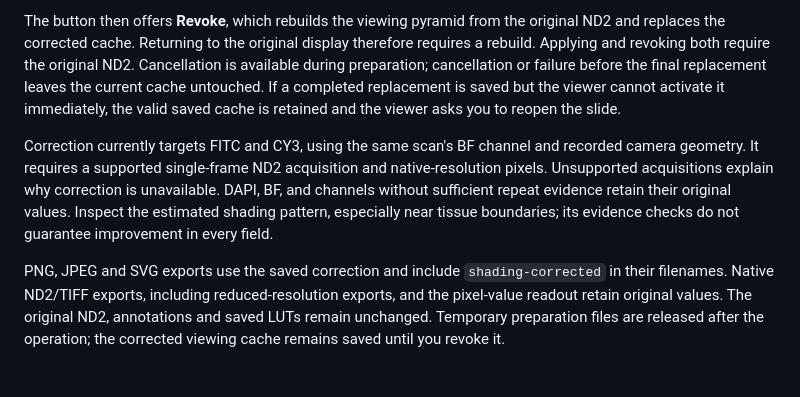
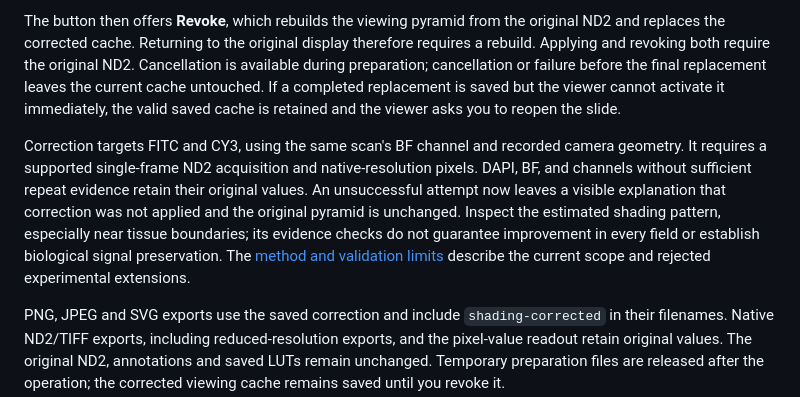
Before and after one commit to myunghyunj/nd2wsi-viewer, a Markdown page: docs/release-notes-2.1.15.md, the part around the change. Drawn GitHub-style; blank space fills up the shorter version.

```diff
--- a/docs/release-notes-2.1.15.md
+++ b/docs/release-notes-2.1.15.md
@@ -4,7 +4,7 @@
 
 The button then offers **Revoke**, which rebuilds the viewing pyramid from the original ND2 and replaces the corrected cache. Returning to the original display therefore requires a rebuild. Applying and revoking both require the original ND2. Cancellation is available during preparation; cancellation or failure before the final replacement leaves the current cache untouched. If a completed replacement is saved but the viewer cannot activate it immediately, the valid saved cache is retained and the viewer asks you to reopen the slide.
 
-Correction currently targets FITC and CY3, using the same scan's BF channel and recorded camera geometry. It requires a supported single-frame ND2 acquisition and native-resolution pixels. Unsupported acquisitions explain why correction is unavailable. DAPI, BF, and channels without sufficient repeat evidence retain their original values. Inspect the estimated shading pattern, especially near tissue boundaries; its evidence checks do not guarantee improvement in every field.
+Correction targets FITC and CY3, using the same scan's BF channel and recorded camera geometry. It requires a supported single-frame ND2 acquisition and native-resolution pixels. DAPI, BF, and channels without sufficient repeat evidence retain their original values. An unsuccessful attempt now leaves a visible explanation that correction was not applied and the original pyramid is unchanged. Inspect the estimated shading pattern, especially near tissue boundaries; its evidence checks do not guarantee improvement in every field or establish biological signal preservation. The [method and validation limits](shading-correction-validation.md) describe the current scope and rejected experimental extensions.
 
 PNG, JPEG and SVG exports use the saved correction and include `shading-corrected` in their filenames. Native ND2/TIFF exports, including reduced-resolution exports, and the pixel-value readout retain original values. The original ND2, annotations and saved LUTs remain unchanged. Temporary preparation files are released after the operation; the corrected viewing cache remains saved until you revoke it.
 
```
Also changed, not shown: README.md (+9 -1 lines), docs/shading-correction-validation.md (added, +24 -0 lines), docs/shading-correction-after.png (added), docs/shading-correction-before.png (added), 7 other files.
